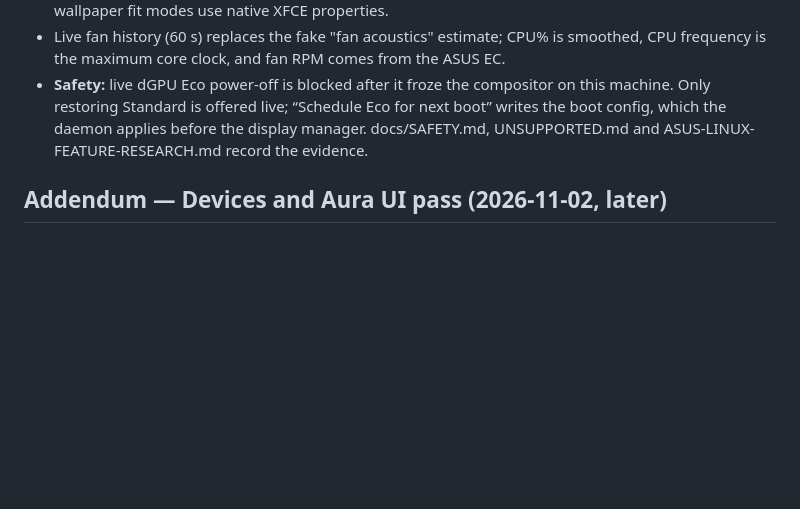
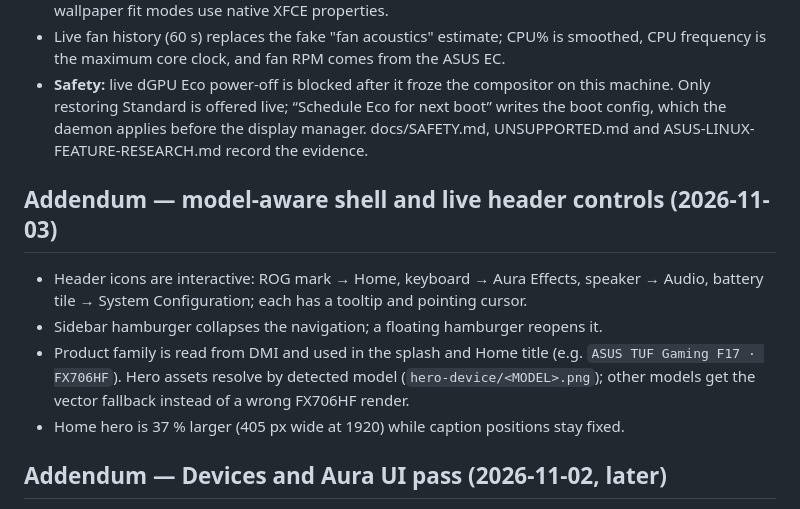
Before and after one commit to Nixon-H/tuf-crate, a Markdown page: docs/UI-VERIFICATION.md, the part around the change. Rendered like a GitHub page; blank space fills up the shorter version.

```diff
--- a/docs/UI-VERIFICATION.md
+++ b/docs/UI-VERIFICATION.md
@@ -109,6 +109,17 @@ Verified headlessly (Xvfb) — see `docs/images/home-hero.png` and `docs/images/
   boot config, which the daemon applies before the display manager. docs/SAFETY.md,
   UNSUPPORTED.md and ASUS-LINUX-FEATURE-RESEARCH.md record the evidence.
 
+## Addendum — model-aware shell and live header controls (2026-11-03)
+
+- Header icons are interactive: ROG mark → Home, keyboard → Aura Effects, speaker → Audio,
+  battery tile → System Configuration; each has a tooltip and pointing cursor.
+- Sidebar hamburger collapses the navigation; a floating hamburger reopens it.
+- Product family is read from DMI and used in the splash and Home title
+  (e.g. `ASUS TUF Gaming F17 · FX706HF`). Hero assets resolve by detected model
+  (`hero-device/<MODEL>.png`); other models get the vector fallback instead of a wrong
+  FX706HF render.
+- Home hero is 37 % larger (405 px wide at 1920) while caption positions stay fixed.
+
 ## Addendum — Devices and Aura UI pass (2026-11-02, later)
 
 - System Configuration: four large control cards (Performance, Keyboard, Power & battery,
```
Also changed, not shown: docs/images/home-armoury-layout.png, docs/images/home-hero.png, docs/images/splash.png, 2 other files.
